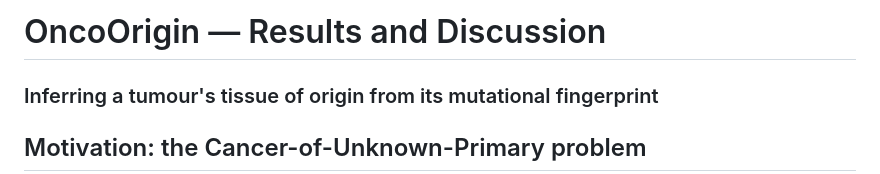
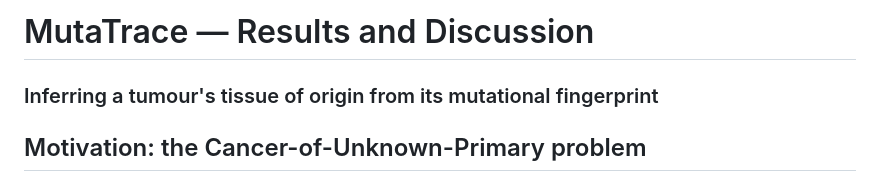
Before and after one commit to shilpasy/oncoorigin, a Markdown page: RESULTS_AND_DISCUSSION.md, the part around the change. Rendered like a GitHub page.

```diff
--- a/RESULTS_AND_DISCUSSION.md
+++ b/RESULTS_AND_DISCUSSION.md
@@ -1,4 +1,4 @@
-# OncoOrigin — Results and Discussion
+# MutaTrace — Results and Discussion
 
 ### Inferring a tumour's tissue of origin from its mutational fingerprint
 
```
Also changed, not shown: README.md (+10 -8 lines), results/figures/tumor_gps_cards.png, 4 other files.
